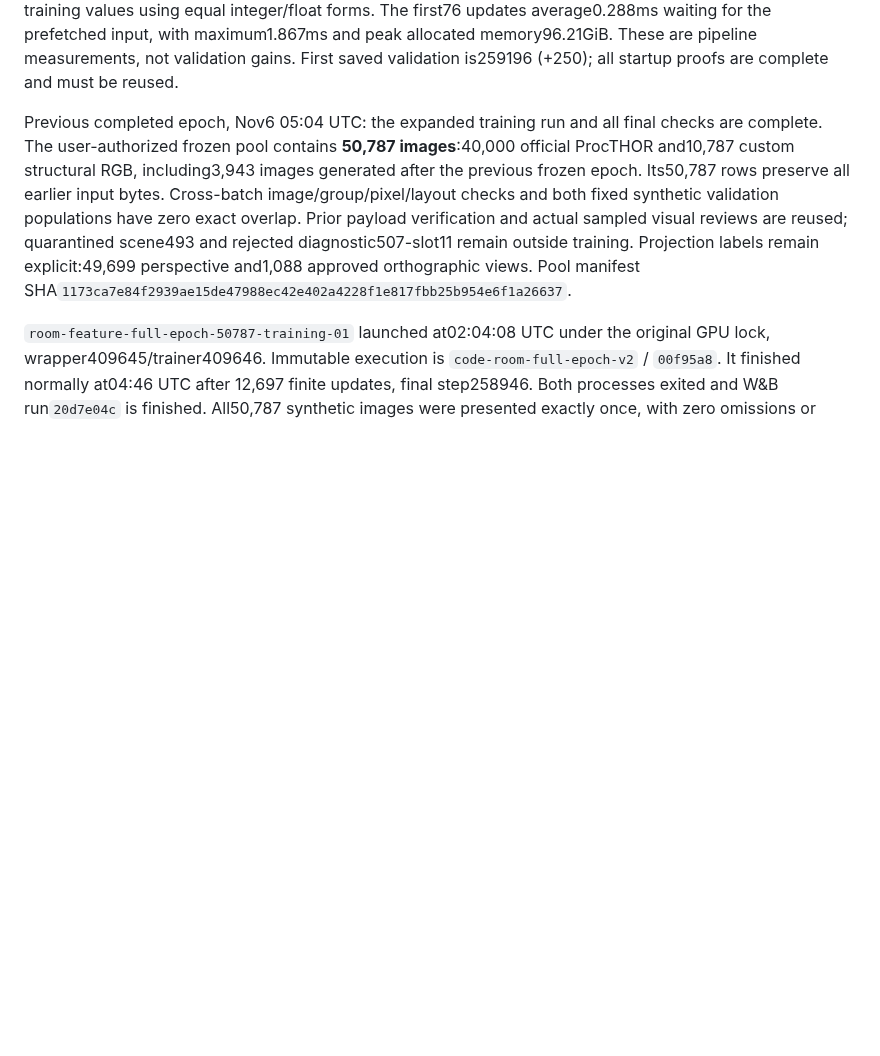
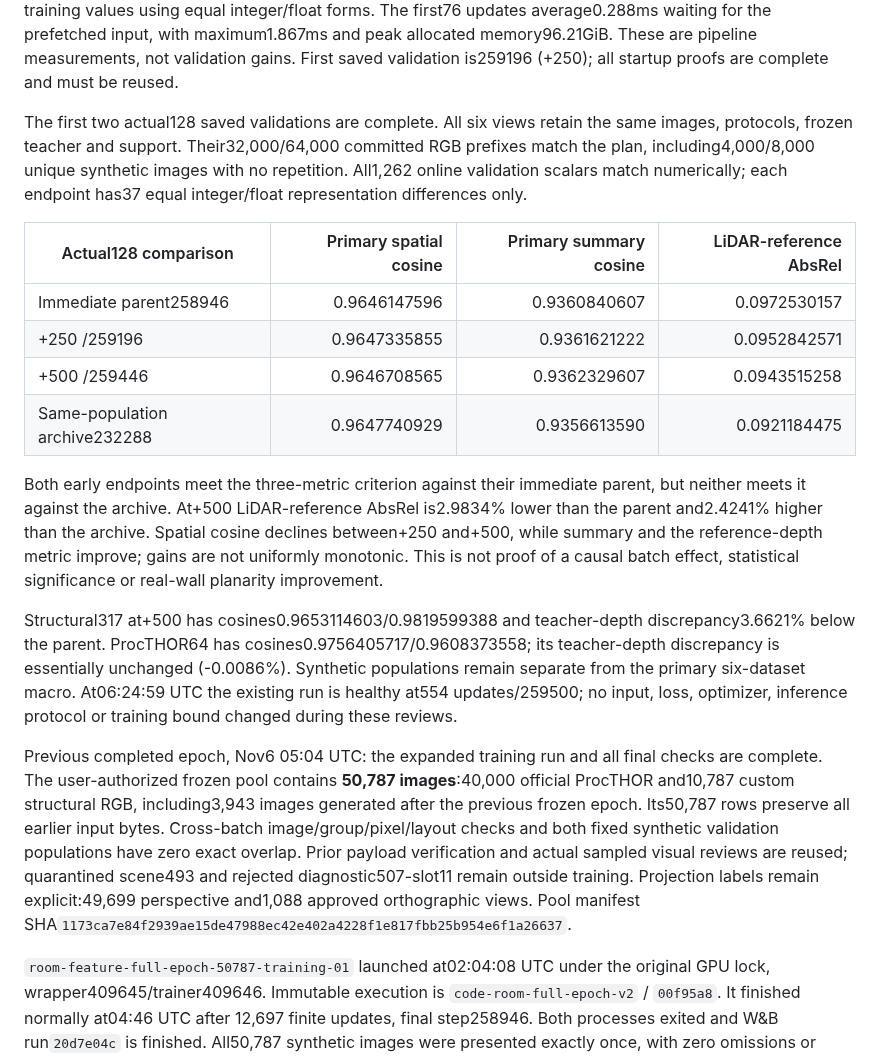
Before and after one commit to chongxi/radio-moge, a Markdown page: docs/procthor-empty-rgb.md, the part around the change. Drawn GitHub-style; blank space fills up the shorter version.

Commit message:
Review first two actual128 validations against fixed baselines

```diff
--- a/docs/procthor-empty-rgb.md
+++ b/docs/procthor-empty-rgb.md
@@ -78,6 +78,33 @@ forms. The first76 updates average0.288ms waiting for the prefetched input,
 with maximum1.867ms and peak allocated memory96.21GiB. These are pipeline
 measurements, not validation gains. First saved validation is259196 (+250);
 all startup proofs are complete and must be reused.
+
+The first two actual128 saved validations are complete. All six views retain
+the same images, protocols, frozen teacher and support. Their32,000/64,000
+committed RGB prefixes match the plan, including4,000/8,000 unique synthetic
+images with no repetition. All1,262 online validation scalars match numerically;
+each endpoint has37 equal integer/float representation differences only.
+
+| Actual128 comparison | Primary spatial cosine | Primary summary cosine | LiDAR-reference AbsRel |
+| --- | ---: | ---: | ---: |
+| Immediate parent258946 |0.9646147596|0.9360840607|0.0972530157|
+| +250 /259196 |0.9647335855|0.9361621222|0.0952842571|
+| +500 /259446 |0.9646708565|0.9362329607|0.0943515258|
+| Same-population archive232288 |0.9647740929|0.9356613590|0.0921184475|
+
+Both early endpoints meet the three-metric criterion against their immediate
+parent, but neither meets it against the archive. At+500 LiDAR-reference AbsRel
+is2.9834% lower than the parent and2.4241% higher than the archive. Spatial
+cosine declines between+250 and+500, while summary and the reference-depth metric
+improve; gains are not uniformly monotonic. This is not proof of a causal batch
+effect, statistical significance or real-wall planarity improvement.
+
+Structural317 at+500 has cosines0.9653114603/0.9819599388 and teacher-depth
+discrepancy3.6621% below the parent. ProcTHOR64 has cosines0.9756405717/0.9608373558;
+its teacher-depth discrepancy is essentially unchanged (-0.0086%). Synthetic
+populations remain separate from the primary six-dataset macro. At06:24:59 UTC
+the existing run is healthy at554 updates/259500; no input, loss, optimizer,
+inference protocol or training bound changed during these reviews.
 
 Previous completed epoch, Nov6 05:04 UTC: the expanded training run and all final checks
 are complete. The user-authorized frozen pool contains
```
